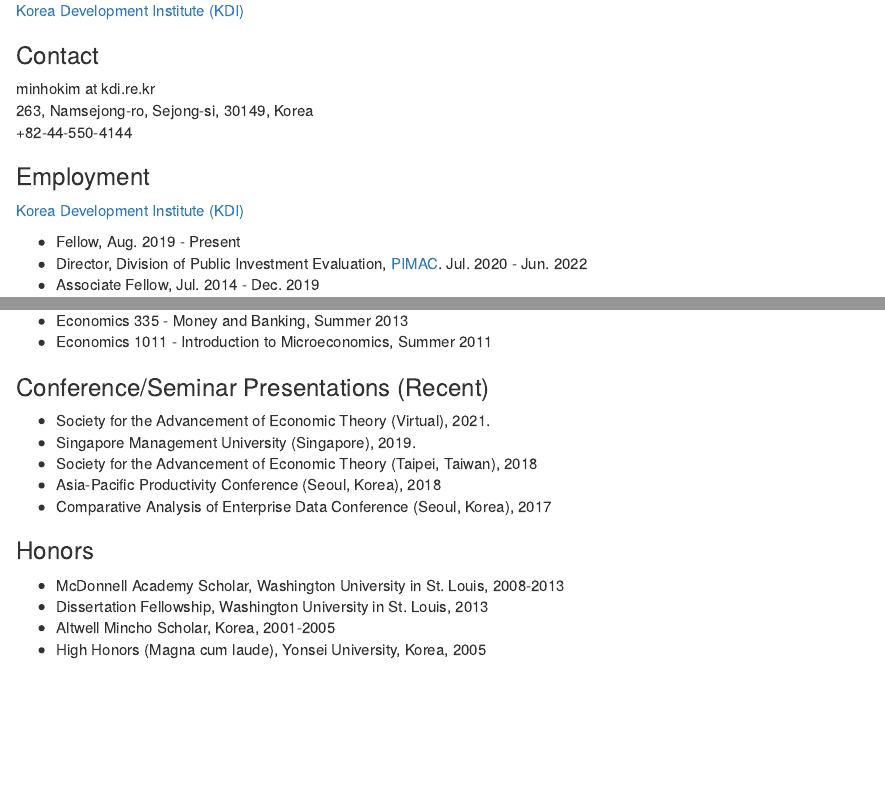
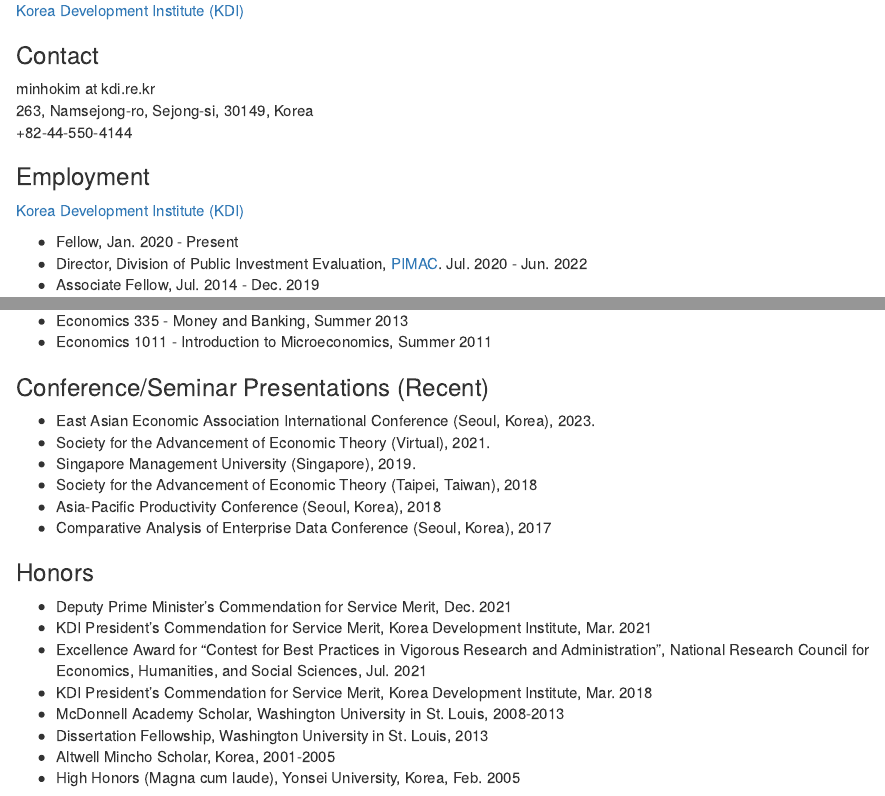
Before and after one commit to 1minhokim/1minhokim.github.io, an R Markdown document (index.Rmd): the page in a window 1100 px wide, from 90 px down, and a second part further down, joined at a grey line. The pictures show the output file index.html that the author committed with the source, opened offline.

Commit message:
Add files via upload

```diff
--- a/index.Rmd
+++ b/index.Rmd
@@ -1,6 +1,11 @@
 ---
 title: "Minho Kim"
 fontsize: 15pt
+output:
+  html_document:
+    df_print: paged
+  pdf_document: default
+  word_document: default
 ---
 
 <style type="text/css">
@@ -27,7 +32,7 @@
 
 [Korea Development Institute (KDI)](https://www.kdi.re.kr)
 
-- Fellow, Aug. 2019 - Present
+- Fellow, Jan. 2020 - Present
 - Director, Division of Public Investment Evaluation, [PIMAC](https://pimac.kdi.re.kr/main/main.jsp). Jul. 2020 - Jun. 2022
 - Associate Fellow, Jul. 2014 - Dec. 2019
 
@@ -133,6 +138,7 @@
 
 ### Conference/Seminar Presentations (Recent)
 
+* East Asian Economic Association International Conference (Seoul, Korea), 2023.
 * Society for the Advancement of Economic Theory (Virtual), 2021.
 * Singapore Management University (Singapore), 2019.
 * Society for the Advancement of Economic Theory (Taipei, Taiwan), 2018
@@ -146,10 +152,14 @@
 
 ### Honors
 
+* Deputy Prime Minister's Commendation for Service Merit, Dec. 2021
+* KDI President's Commendation for Service Merit, Korea Development Institute, Mar. 2021
+* Excellence Award for “Contest for Best Practices in Vigorous Research and Administration", National Research Council for Economics, Humanities, and Social Sciences, Jul. 2021
+* KDI President's Commendation for Service Merit, Korea Development Institute, Mar. 2018
 * McDonnell Academy Scholar, Washington University in St. Louis, 2008-2013
 * Dissertation Fellowship, Washington University in St. Louis, 2013
 * Altwell Mincho Scholar, Korea, 2001-2005
-* High Honors (Magna cum laude), Yonsei University, Korea, 2005
+* High Honors (Magna cum laude), Yonsei University, Korea, Feb. 2005
 
 <!--
 ### Miscellaneous
```
Also changed, not shown: index.html, index.Rmd (2 more changed lines).
